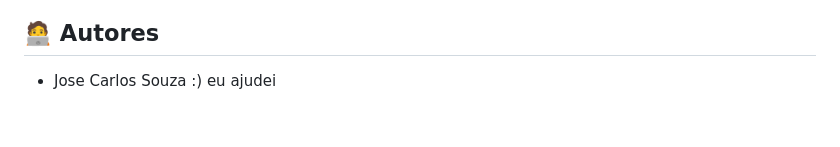
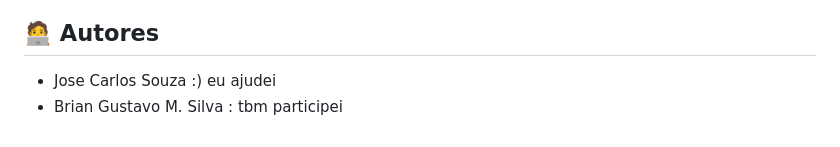
Before and after one commit to jose1souza/BlueGateFarm, a Markdown page: README.md, the part around the change. Drawn GitHub-style.

```diff
--- a/README.md
+++ b/README.md
@@ -149,3 +149,4 @@ Crie uma **branch**, faça suas alterações e abra um **Pull Request**!
 
 ## 🧑‍💻 Autores
 * Jose Carlos Souza :) eu ajudei
+* Brian Gustavo M. Silva : tbm participei
```
